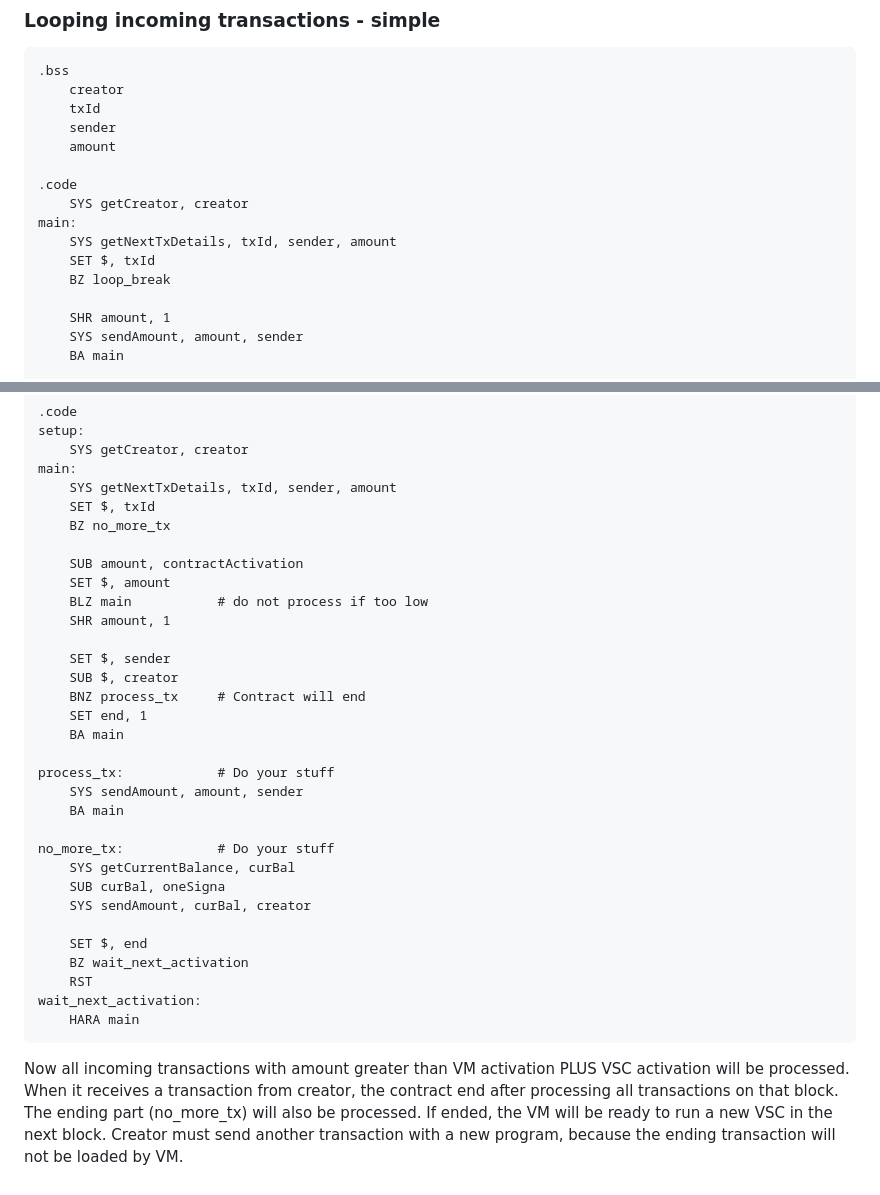
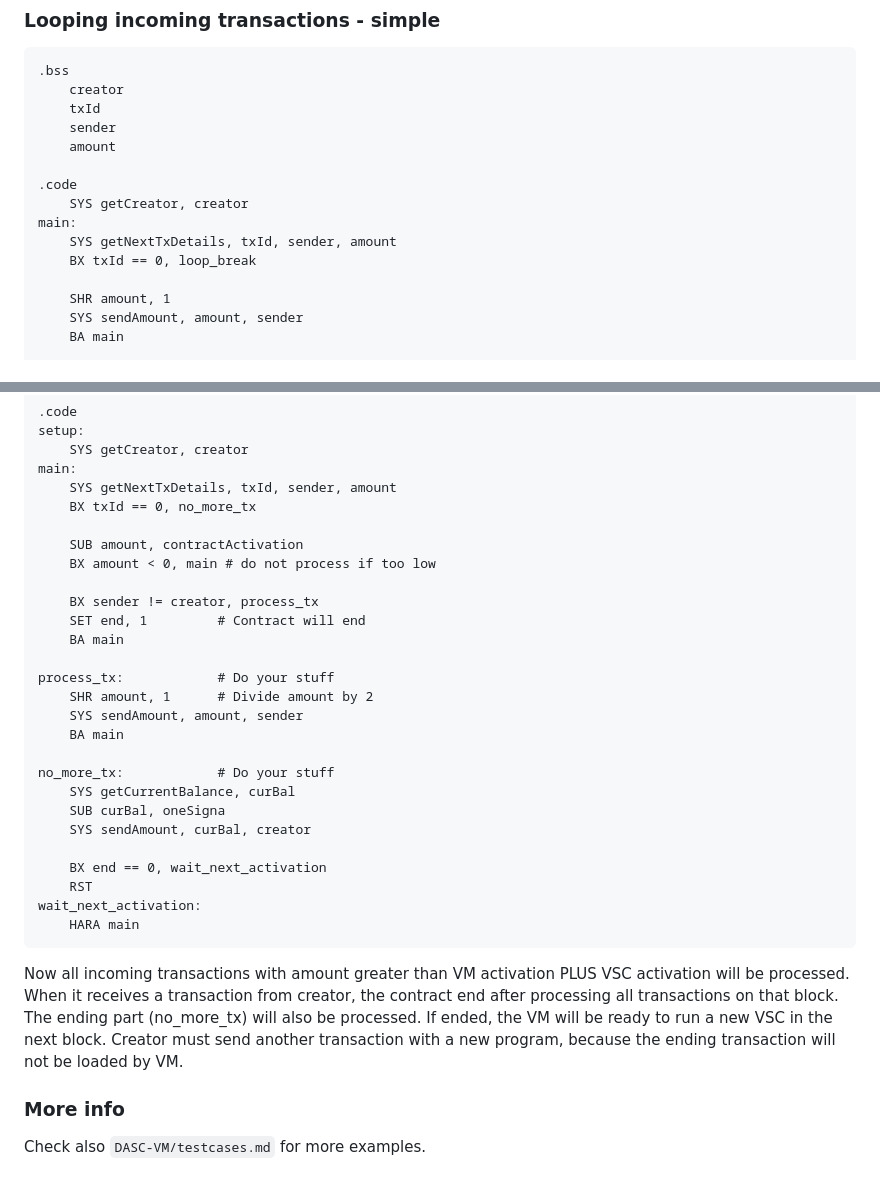
Before and after one commit to deleterium/DASC-for-Signum, a Markdown page: Assembly-syntax.md, 2 parts joined by grey strips. Drawn GitHub-style.

Commit message:
Changed examples with easier BX op code

````diff
--- a/Assembly-syntax.md
+++ b/Assembly-syntax.md
@@ -151,8 +151,7 @@ This program will send the desired amount of Signa to some address at a given bl
     SYS getCreator, creator
 main:
     SYS getNextTxDetails, txId, sender, amount
-    SET $, txId
-    BZ loop_break
+    BX txId == 0, loop_break
 
     SHR amount, 1
     SYS sendAmount, amount, sender
@@ -192,21 +191,17 @@ setup:
     SYS getCreator, creator
 main:
     SYS getNextTxDetails, txId, sender, amount
-    SET $, txId
-    BZ no_more_tx
+    BX txId == 0, no_more_tx
 
     SUB amount, contractActivation
-    SET $, amount
-    BLZ main           # do not process if too low
-    SHR amount, 1
+    BX amount < 0, main # do not process if too low
 
-    SET $, sender
-    SUB $, creator
-    BNZ process_tx     # Contract will end
-    SET end, 1
+    BX sender != creator, process_tx
+    SET end, 1         # Contract will end
     BA main
 
 process_tx:            # Do your stuff
+    SHR amount, 1      # Divide amount by 2
     SYS sendAmount, amount, sender
     BA main
 
@@ -215,10 +210,12 @@ no_more_tx:            # Do your stuff
     SUB curBal, oneSigna
     SYS sendAmount, curBal, creator
 
-    SET $, end
-    BZ wait_next_activation
+    BX end == 0, wait_next_activation
     RST
 wait_next_activation:
     HARA main
 ```
 Now all incoming transactions with amount greater than VM activation PLUS VSC activation will be processed. When it receives a transaction from creator, the contract end after processing all transactions on that block. The ending part (no_more_tx) will also be processed. If ended, the VM will be ready to run a new VSC in the next block. Creator must send another transaction with a new program, because the ending transaction will not be loaded by VM.
+
+### More info
+Check also `DASC-VM/testcases.md` for more examples.
````
